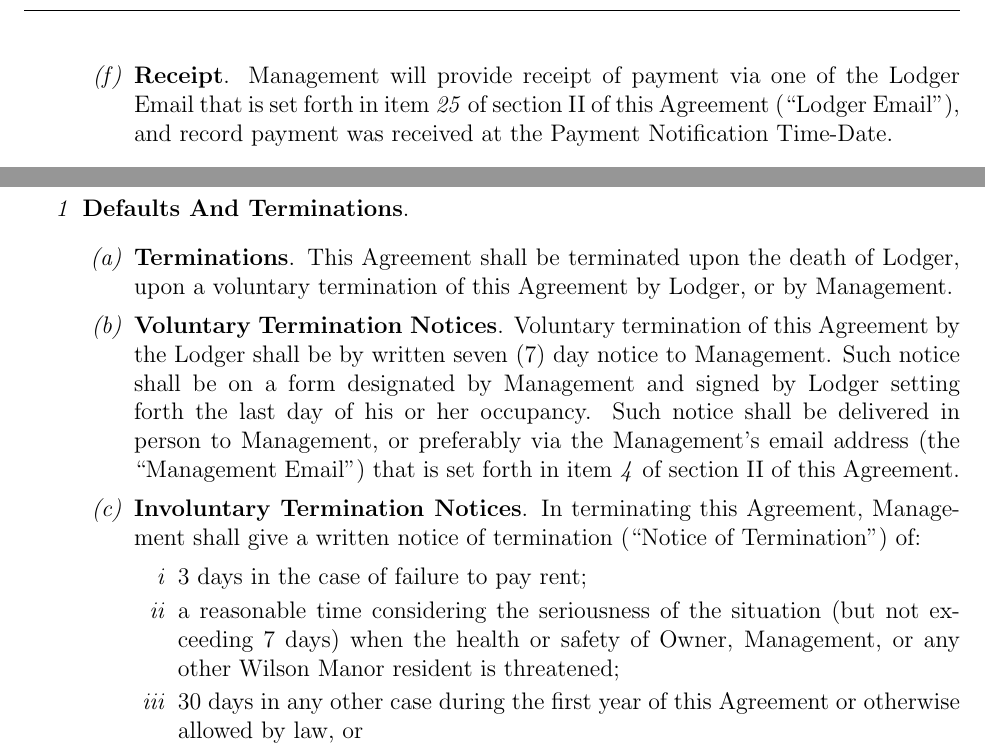
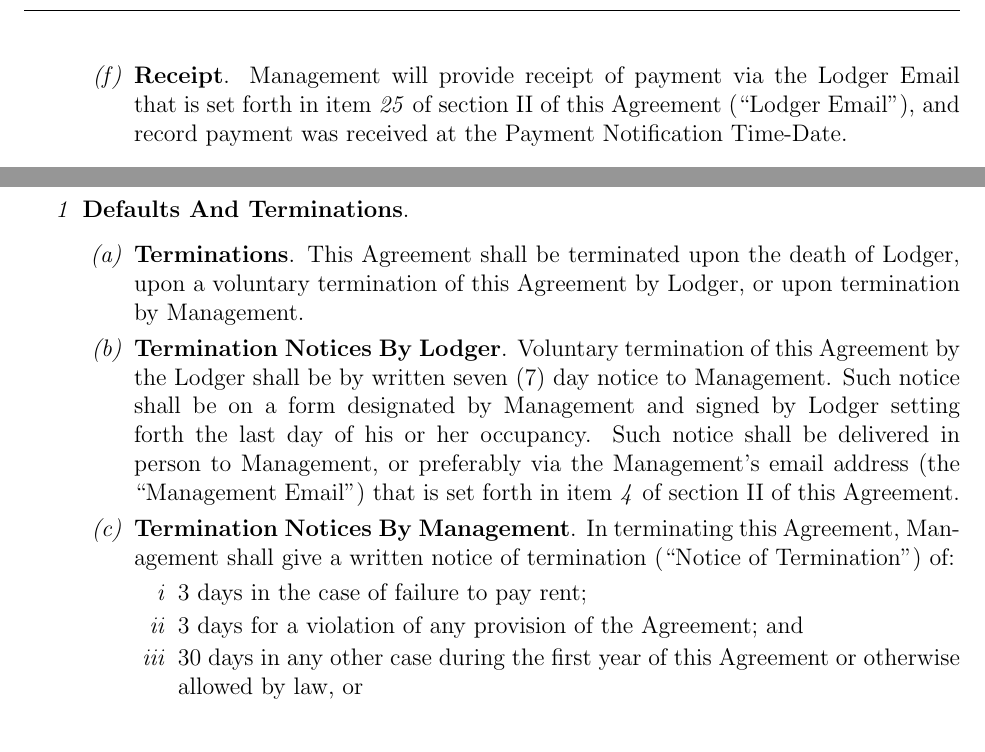
Before and after one commit to colinkeenan/agreement, a LaTeX document (agreement.tex): two parts of pages 9 and 11 of 20, joined at a grey line, cut so that both start at the same text. Compiled offline with pdfLaTeX.

Commit message:
improved termination section and other minor improvements

```diff
--- a/agreement.tex
+++ b/agreement.tex
@@ -341,7 +341,7 @@ By signing below, I acknowledge having received a copy of, and having read and u
 					\item \management{} will consider the payment as having been received at the time and date stamped on either the Venmo notification, or the Lodger notification if https://online.wellsfargo.com also shows the deposit on the same business day, (``\paymenttime{}''). If payment is made via Wells Fargo Bank, but https://online.wellsfargo.com does not show the deposit on the same business day, the \paymenttime{} will match the date as reported by Wells Fargo Bank.
 				\end{enumerate}
 			\item \textbf{No Other Payment Method or Location}. Lodger shall not make any payment in person or through the mail to Owner or any other member of \management{}. Although Lodger may feel it would be more convenient to pay the Owner in person, the Lodger shall not do so. Payments are not useful unless in the Owner's checking account, and due to medical conditions, Owner will not make deposits into her checking account.
-			\item \textbf{Receipt}. \management{} will provide receipt of payment via one of the \lemail{} that is set forth in item \ref{lemail} of section \ref{definitions} of this Agreement{} (``\lemail{}''), and record payment was received at the \paymenttime{}.
+			\item \textbf{Receipt}. \management{} will provide receipt of payment via the \lemail{} that is set forth in item \ref{lemail} of section \ref{definitions} of this Agreement{} (``\lemail{}''), and record payment was received at the \paymenttime{}.
 		\end{enumerate}
 	\item \textbf{Security Deposit And Payments Of Rent Due Under This Agreement}.
 		\begin{enumerate}
@@ -378,14 +378,14 @@ By signing below, I acknowledge having received a copy of, and having read and u
 	\item \textbf{Defaults And Terminations}.
 		\begin{enumerate}
 			\item \textbf{Terminations}.
-				This Agreement shall be terminated upon the death of Lodger, upon a voluntary termination of this Agreement by Lodger, or by \management{}.
-			\item \textbf{Voluntary Termination Notices}.
+				This Agreement shall be terminated upon the death of Lodger, upon a voluntary termination of this Agreement by Lodger, or upon termination by \management{}.
+			\item \textbf{Termination Notices By Lodger}.
 				Voluntary termination of this Agreement by the Lodger shall be by written seven (7) day notice to \management{}. Such notice shall be on a form designated by \management{} and signed by Lodger setting forth the last day of his or her occupancy. Such notice shall be delivered in person to \management{}, or preferably via the \management{}'s email address (the ``\myemail{}'') that is set forth in item \ref{myemail} of section \ref{definitions} of this Agreement{}.
-			\item \textbf{Involuntary Termination Notices}. \label{terminate}
+			\item \textbf{Termination Notices By \management{}}. \label{terminate}
 				In terminating this Agreement, \management{} shall give a written notice of termination (``Notice of Termination'') of:
 				\begin{enumerate}
 					\item 3 days in the case of failure to pay rent;
-					\item a reasonable time considering the seriousness of the situation (but not exceeding 7 days) when the health or safety of Owner, \management{}, or any other \condo{} resident is threatened;
+					\item 3 days for a violation of any provision of the Agreement; and
 					\item 30 days in any other case during the first year of this Agreement or otherwise allowed by law, or
 					\item 60 days in any other case.
 				\end{enumerate}
```
Also changed, not shown: agreement.tex (2 more changed lines).
